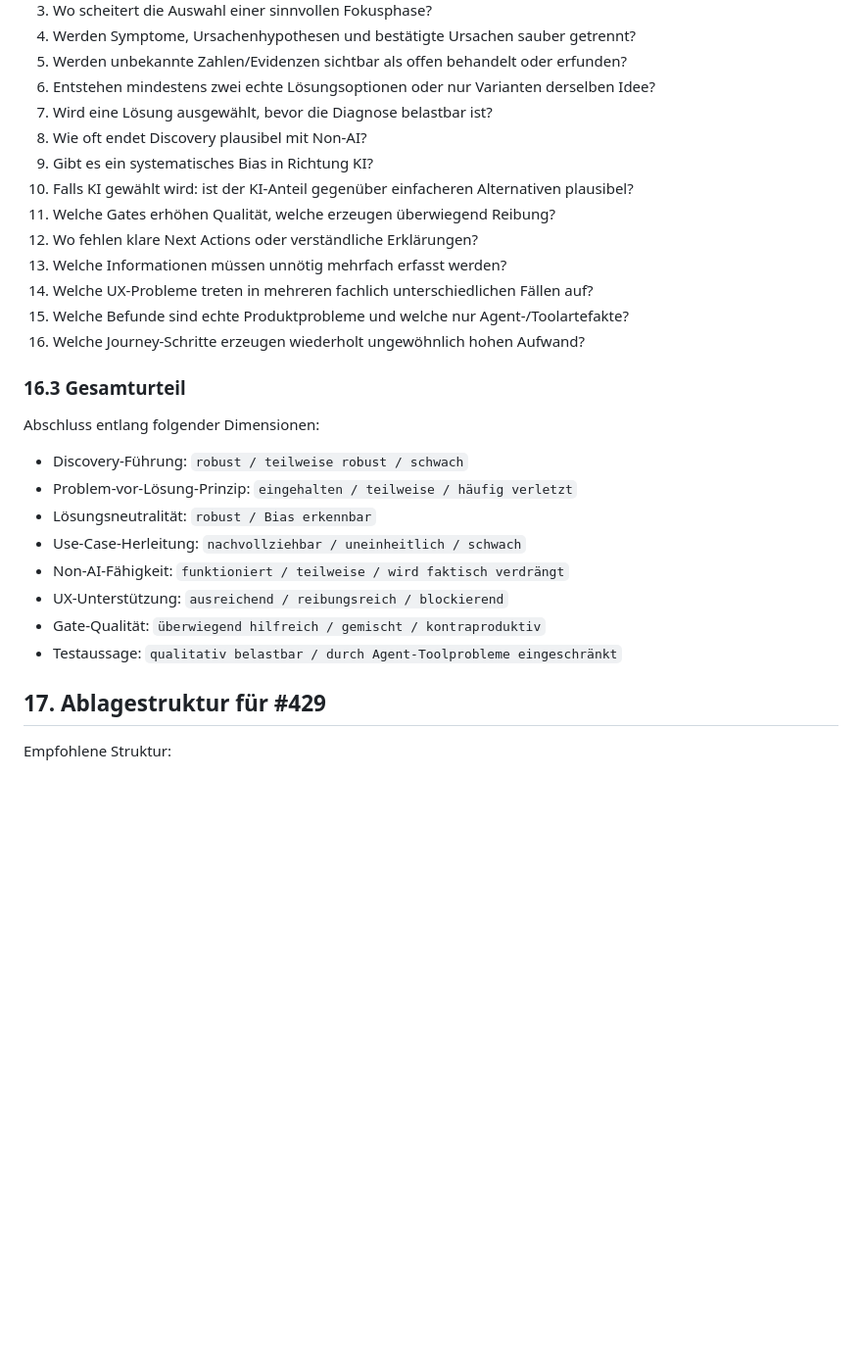
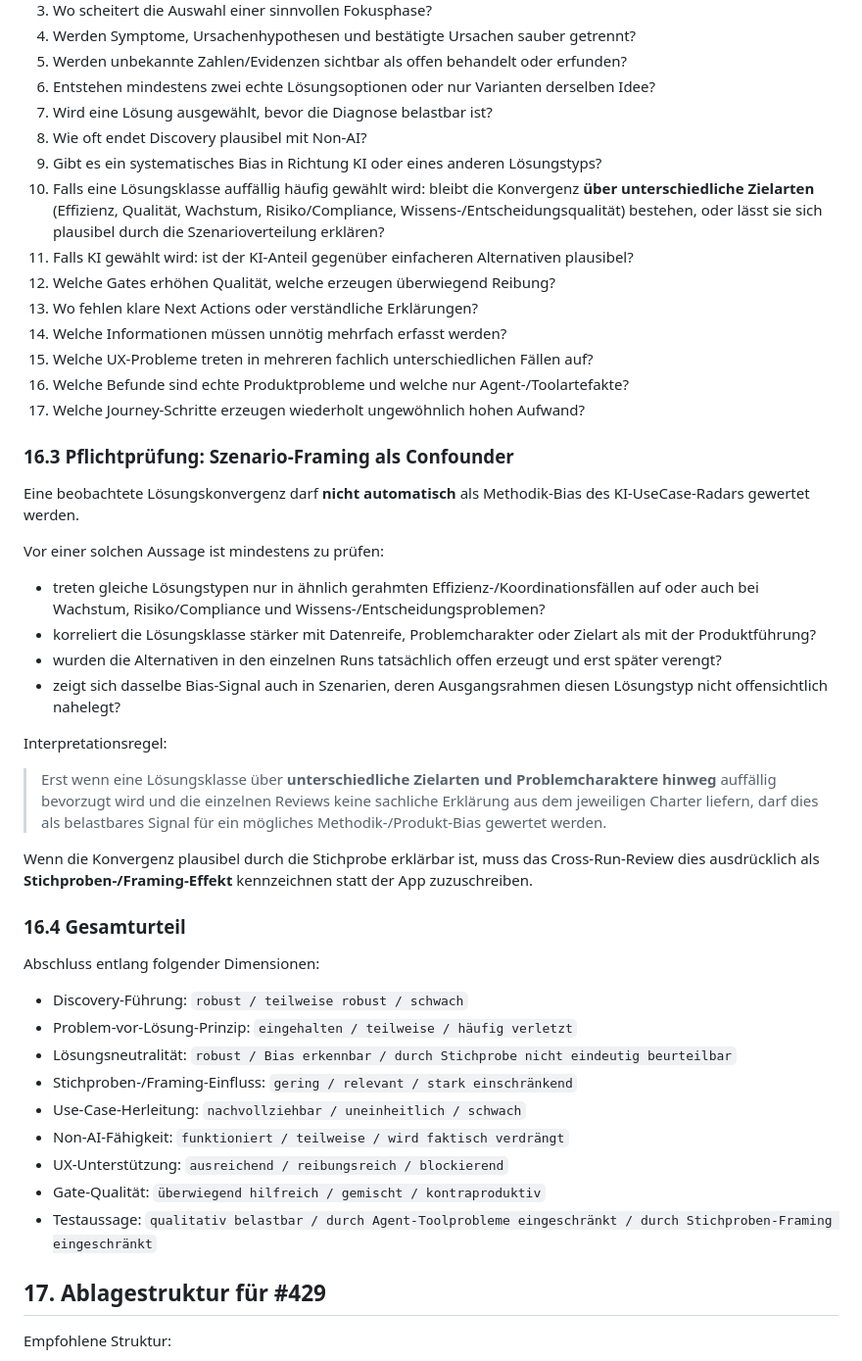
Before and after one commit to Satte882/KI-UseCase-Radar, a Markdown page: docs/planning/AGENTIC_TEST_CHARTER.md, the part around one of its changes. Shown at 98% size. Rendered like a GitHub page; blank space fills up the shorter version.

```diff
--- a/docs/planning/AGENTIC_TEST_CHARTER.md
+++ b/docs/planning/AGENTIC_TEST_CHARTER.md
@@ -632,27 +632,46 @@ Kein numerischer Gesamtscore erforderlich.
 6. Entstehen mindestens zwei echte Lösungsoptionen oder nur Varianten derselben Idee?
 7. Wird eine Lösung ausgewählt, bevor die Diagnose belastbar ist?
 8. Wie oft endet Discovery plausibel mit Non-AI?
-9. Gibt es ein systematisches Bias in Richtung KI?
-10. Falls KI gewählt wird: ist der KI-Anteil gegenüber einfacheren Alternativen plausibel?
-11. Welche Gates erhöhen Qualität, welche erzeugen überwiegend Reibung?
-12. Wo fehlen klare Next Actions oder verständliche Erklärungen?
-13. Welche Informationen müssen unnötig mehrfach erfasst werden?
-14. Welche UX-Probleme treten in mehreren fachlich unterschiedlichen Fällen auf?
-15. Welche Befunde sind echte Produktprobleme und welche nur Agent-/Toolartefakte?
-16. Welche Journey-Schritte erzeugen wiederholt ungewöhnlich hohen Aufwand?
+9. Gibt es ein systematisches Bias in Richtung KI oder eines anderen Lösungstyps?
+10. Falls eine Lösungsklasse auffällig häufig gewählt wird: bleibt die Konvergenz **über unterschiedliche Zielarten** (Effizienz, Qualität, Wachstum, Risiko/Compliance, Wissens-/Entscheidungsqualität) bestehen, oder lässt sie sich plausibel durch die Szenarioverteilung erklären?
+11. Falls KI gewählt wird: ist der KI-Anteil gegenüber einfacheren Alternativen plausibel?
+12. Welche Gates erhöhen Qualität, welche erzeugen überwiegend Reibung?
+13. Wo fehlen klare Next Actions oder verständliche Erklärungen?
+14. Welche Informationen müssen unnötig mehrfach erfasst werden?
+15. Welche UX-Probleme treten in mehreren fachlich unterschiedlichen Fällen auf?
+16. Welche Befunde sind echte Produktprobleme und welche nur Agent-/Toolartefakte?
+17. Welche Journey-Schritte erzeugen wiederholt ungewöhnlich hohen Aufwand?
 
-### 16.3 Gesamturteil
+### 16.3 Pflichtprüfung: Szenario-Framing als Confounder
+
+Eine beobachtete Lösungskonvergenz darf **nicht automatisch** als Methodik-Bias des KI-UseCase-Radars gewertet werden.
+
+Vor einer solchen Aussage ist mindestens zu prüfen:
+
+- treten gleiche Lösungstypen nur in ähnlich gerahmten Effizienz-/Koordinationsfällen auf oder auch bei Wachstum, Risiko/Compliance und Wissens-/Entscheidungsproblemen?
+- korreliert die Lösungsklasse stärker mit Datenreife, Problemcharakter oder Zielart als mit der Produktführung?
+- wurden die Alternativen in den einzelnen Runs tatsächlich offen erzeugt und erst später verengt?
+- zeigt sich dasselbe Bias-Signal auch in Szenarien, deren Ausgangsrahmen diesen Lösungstyp nicht offensichtlich nahelegt?
+
+Interpretationsregel:
+
+> Erst wenn eine Lösungsklasse über **unterschiedliche Zielarten und Problemcharaktere hinweg** auffällig bevorzugt wird und die einzelnen Reviews keine sachliche Erklärung aus dem jeweiligen Charter liefern, darf dies als belastbares Signal für ein mögliches Methodik-/Produkt-Bias gewertet werden.
+
+Wenn die Konvergenz plausibel durch die Stichprobe erklärbar ist, muss das Cross-Run-Review dies ausdrücklich als **Stichproben-/Framing-Effekt** kennzeichnen statt der App zuzuschreiben.
+
+### 16.4 Gesamturteil
 
 Abschluss entlang folgender Dimensionen:
 
 - Discovery-Führung: `robust / teilweise robust / schwach`
 - Problem-vor-Lösung-Prinzip: `eingehalten / teilweise / häufig verletzt`
-- Lösungsneutralität: `robust / Bias erkennbar`
+- Lösungsneutralität: `robust / Bias erkennbar / durch Stichprobe nicht eindeutig beurteilbar`
+- Stichproben-/Framing-Einfluss: `gering / relevant / stark einschränkend`
 - Use-Case-Herleitung: `nachvollziehbar / uneinheitlich / schwach`
 - Non-AI-Fähigkeit: `funktioniert / teilweise / wird faktisch verdrängt`
 - UX-Unterstützung: `ausreichend / reibungsreich / blockierend`
 - Gate-Qualität: `überwiegend hilfreich / gemischt / kontraproduktiv`
-- Testaussage: `qualitativ belastbar / durch Agent-Toolprobleme eingeschränkt`
+- Testaussage: `qualitativ belastbar / durch Agent-Toolprobleme eingeschränkt / durch Stichproben-Framing eingeschränkt`
 
 ## 17. Ablagestruktur für #429
 
```
Also changed, not shown: other parts of docs/planning/AGENTIC_TEST_CHARTER.md (+33 -32 lines).
